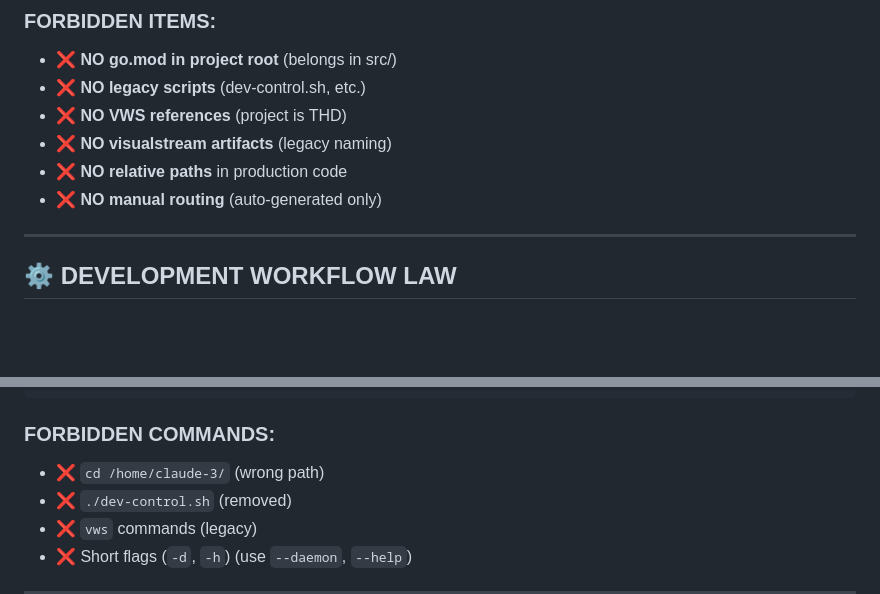
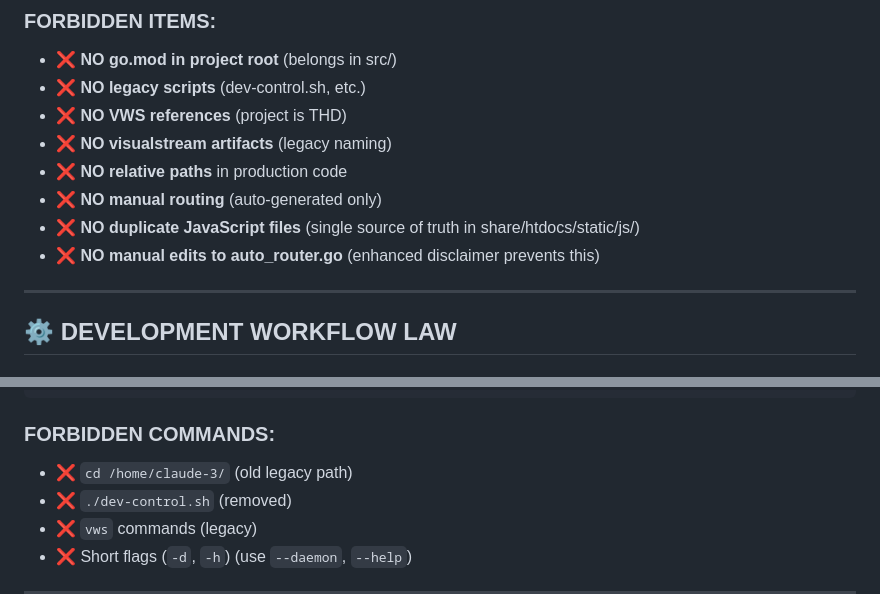
Before and after one commit to osakka/hd1, a Markdown page: docs/README.md, 2 parts joined by grey strips. GitHub-like rendering; blank space fills up the shorter version.

````diff
--- a/docs/README.md
+++ b/docs/README.md
@@ -78,6 +81,8 @@ This document establishes the **absolute, non-negotiable standards** for THD (Th
 - ❌ **NO visualstream artifacts** (legacy naming)
 - ❌ **NO relative paths** in production code
 - ❌ **NO manual routing** (auto-generated only)
+- ❌ **NO duplicate JavaScript files** (single source of truth in share/htdocs/static/js/)
+- ❌ **NO manual edits to auto_router.go** (enhanced disclaimer prevents this)
 
 ---
 
@@ -105,7 +110,7 @@ make clean      # Clean build artifacts
 ```
 
 ### **FORBIDDEN COMMANDS:**
-- ❌ `cd /home/claude-3/` (wrong path)
+- ❌ `cd /home/claude-3/` (old legacy path)
 - ❌ `./dev-control.sh` (removed)
 - ❌ `vws` commands (legacy)
 - ❌ Short flags (`-d`, `-h`) (use `--daemon`, `--help`)
````
Also changed, not shown: other parts of docs/README.md (+42 -3 lines).
